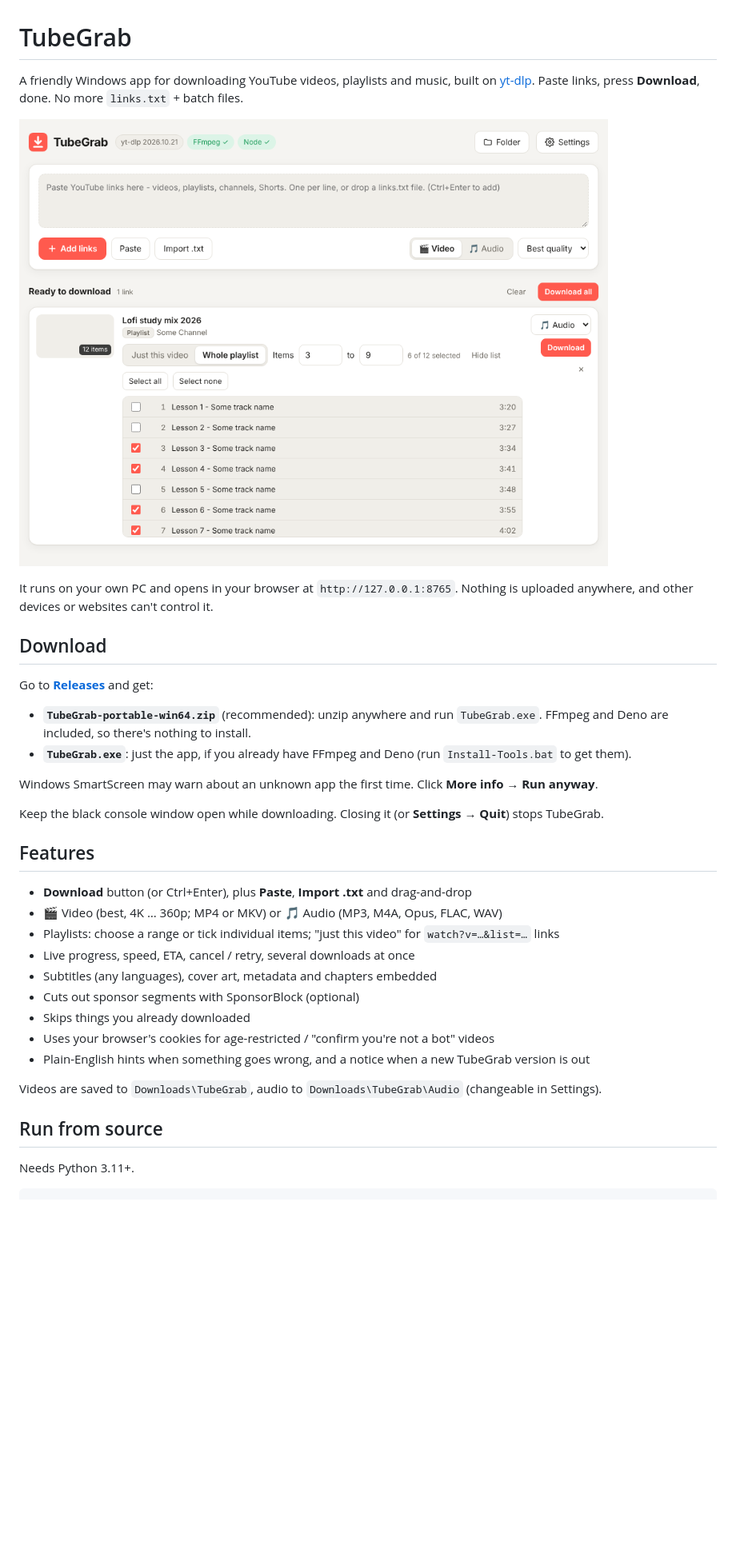
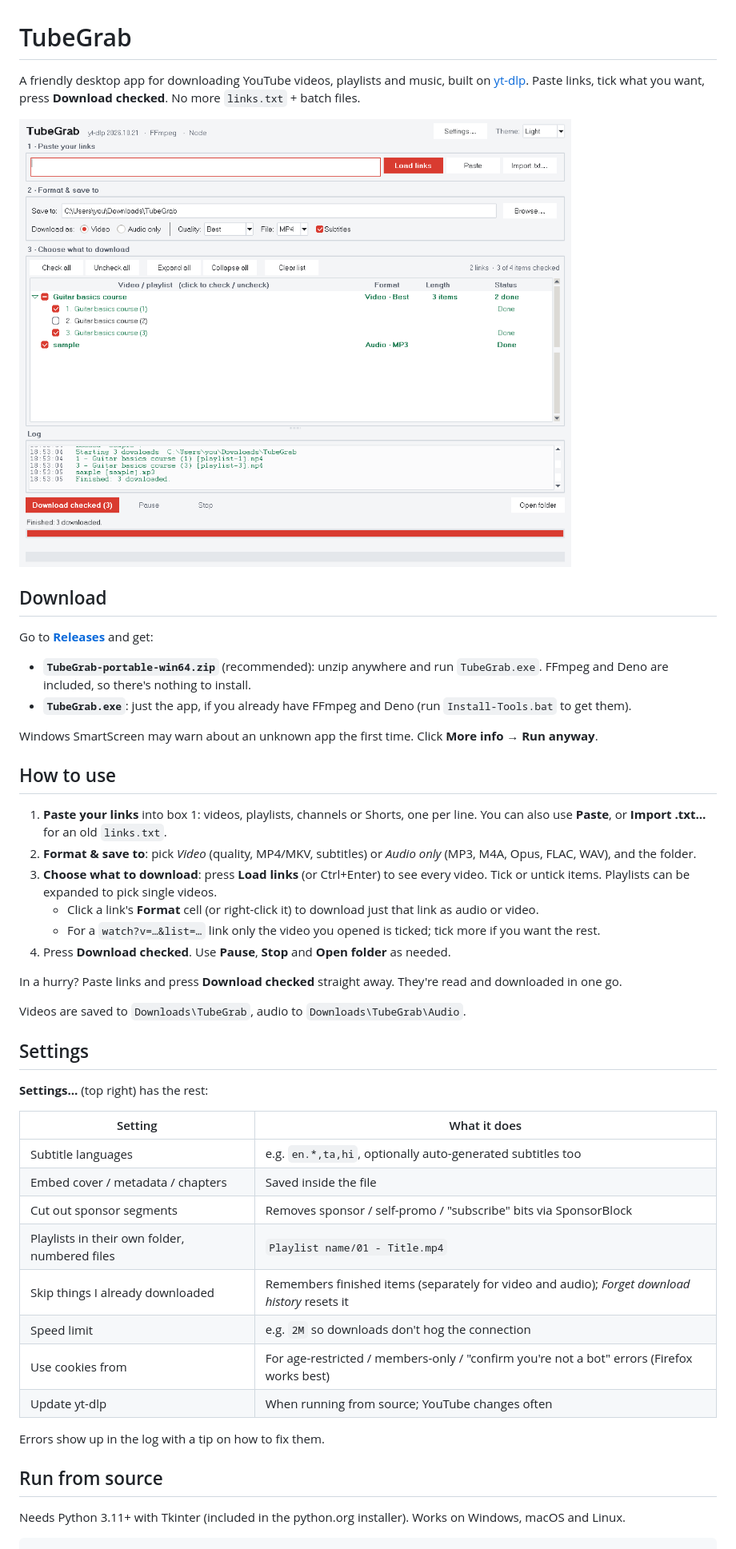
Before and after one commit to forsakenstudioz/TubeGrab, a Markdown page: README.md, the part around one of its changes. Shown at 80% size. Drawn GitHub-style; pictures changed too: docs/screenshot.png; blank space fills up the shorter version.

````diff
--- a/README.md
+++ b/README.md
@@ -1,12 +1,9 @@
 # TubeGrab
 
-A friendly Windows app for downloading YouTube videos, playlists and music, built on [yt-dlp](https://github.com/yt-dlp/yt-dlp).
-Paste links, press **Download**, done. No more `links.txt` + batch files.
+A friendly desktop app for downloading YouTube videos, playlists and music, built on [yt-dlp](https://github.com/yt-dlp/yt-dlp).
+Paste links, tick what you want, press **Download checked**. No more `links.txt` + batch files.
 
 ![TubeGrab screenshot](docs/screenshot.png)
-
-It runs on your own PC and opens in your browser at `http://127.0.0.1:8765`. Nothing is uploaded anywhere,
-and other devices or websites can't control it.
 
 ## Download
 
@@ -17,25 +14,39 @@ Go to **[Releases](../../releases/latest)** and get:
 
 Windows SmartScreen may warn about an unknown app the first time. Click **More info → Run anyway**.
 
-Keep the black console window open while downloading. Closing it (or **Settings → Quit**) stops TubeGrab.
+## How to use
 
-## Features
+1. **Paste your links** into box 1: videos, playlists, channels or Shorts, one per line. You can also use **Paste**, or **Import .txt…** for an old `links.txt`.
+2. **Format & save to**: pick *Video* (quality, MP4/MKV, subtitles) or *Audio only* (MP3, M4A, Opus, FLAC, WAV), and the folder.
+3. **Choose what to download**: press **Load links** (or Ctrl+Enter) to see every video. Tick or untick items. Playlists can be expanded to pick single videos.
+   - Click a link's **Format** cell (or right-click it) to download just that link as audio or video.
+   - For a `watch?v=…&list=…` link only the video you opened is ticked; tick more if you want the rest.
+4. Press **Download checked**. Use **Pause**, **Stop** and **Open folder** as needed.
 
-- **Download** button (or Ctrl+Enter), plus **Paste**, **Import .txt** and drag-and-drop
-- 🎬 Video (best, 4K … 360p; MP4 or MKV) or 🎵 Audio (MP3, M4A, Opus, FLAC, WAV)
-- Playlists: choose a range or tick individual items; "just this video" for `watch?v=…&list=…` links
-- Live progress, speed, ETA, cancel / retry, several downloads at once
-- Subtitles (any languages), cover art, metadata and chapters embedded
-- Cuts out sponsor segments with SponsorBlock (optional)
-- Skips things you already downloaded
-- Uses your browser's cookies for age-restricted / "confirm you're not a bot" videos
-- Plain-English hints when something goes wrong, and a notice when a new TubeGrab version is out
+In a hurry? Paste links and press **Download checked** straight away. They're read and downloaded in one go.
 
-Videos are saved to `Downloads\TubeGrab`, audio to `Downloads\TubeGrab\Audio` (changeable in Settings).
+Videos are saved to `Downloads\TubeGrab`, audio to `Downloads\TubeGrab\Audio`.
+
+## Settings
+
+**Settings…** (top right) has the rest:
+
+| Setting | What it does |
+|---|---|
+| Subtitle languages | e.g. `en.*,ta,hi`, optionally auto-generated subtitles too |
+| Embed cover / metadata / chapters | Saved inside the file |
+| Cut out sponsor segments | Removes sponsor / self-promo / "subscribe" bits via SponsorBlock |
+| Playlists in their own folder, numbered files | `Playlist name/01 - Title.mp4` |
+| Skip things I already downloaded | Remembers finished items (separately for video and audio); *Forget download history* resets it |
+| Speed limit | e.g. `2M` so downloads don't hog the connection |
+| Use cookies from | For age-restricted / members-only / "confirm you're not a bot" errors (Firefox works best) |
+| Update yt-dlp | When running from source; YouTube changes often |
+
+Errors show up in the log with a tip on how to fix them.
 
 ## Run from source
 
-Needs Python 3.11+.
+Needs Python 3.11+ with Tkinter (included in the python.org installer). Works on Windows, macOS and Linux.
 
 ```bat
 Install-Tools.bat          :: once: FFmpeg + Deno (+ Python if missing) via winget
````
Also changed, not shown: other parts of README.md (+9 -8 lines), CHANGELOG.md (+14 -3 lines), 8 other files.
